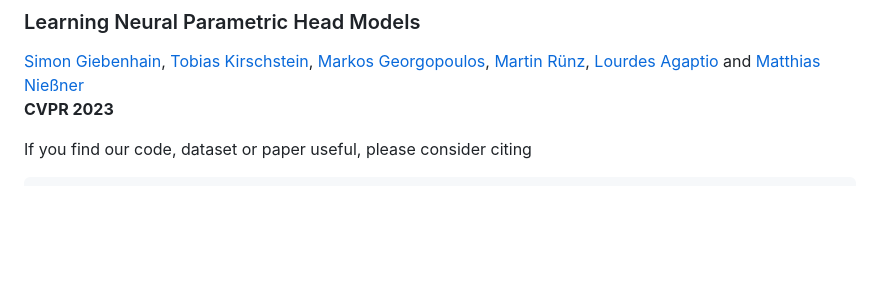
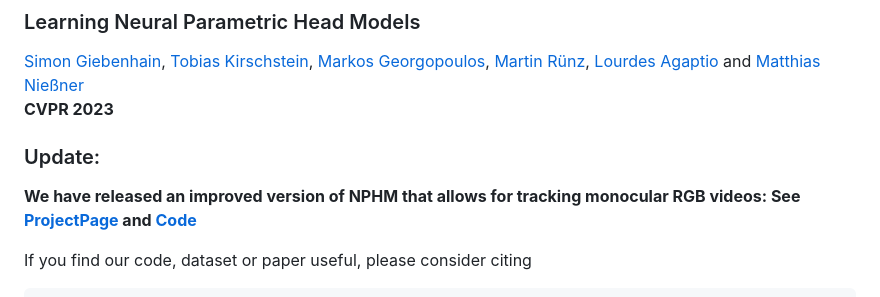
Before and after one commit to SimonGiebenhain/NPHM, a Markdown page: README.md, the part around the change. Drawn GitHub-style; blank space fills up the shorter version.

````diff
--- a/README.md
+++ b/README.md
@@ -15,6 +15,11 @@ This repository contains the implementation of the paper:
 [Lourdes Agaptio](https://scholar.google.com/citations?user=IRMX4-4AAAAJ&hl=en) and
 [Matthias Nießner](https://niessnerlab.org/members/matthias_niessner/profile.html)
 **CVPR 2023**
+
+### Update:
+**We have released an improved version of NPHM that allows for tracking monocular RGB videos: See [ProjectPage](https://simongiebenhain.github.io/MonoNPHM/) and [Code](https://github.com/SimonGiebenhain/MonoNPHM)**
+
+
 
 If you find our code, dataset or paper useful, please consider citing
 ```bibtex
````
